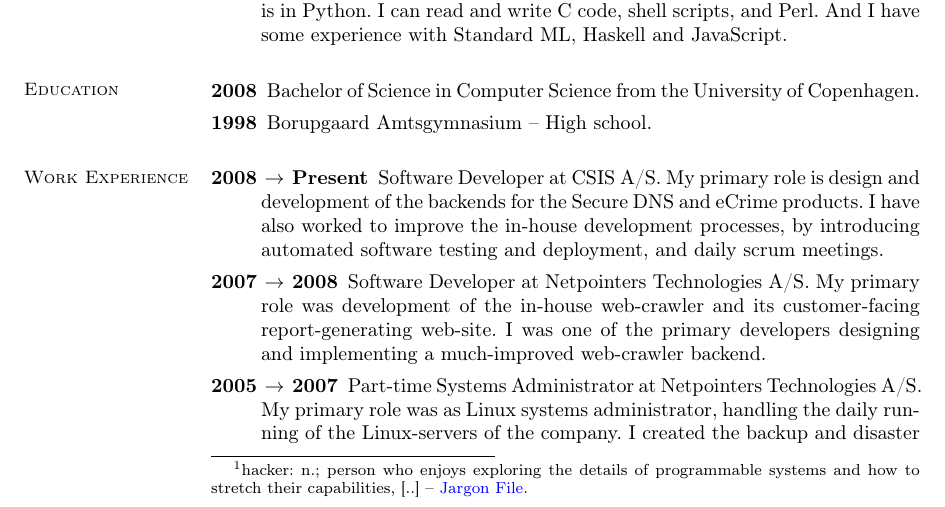
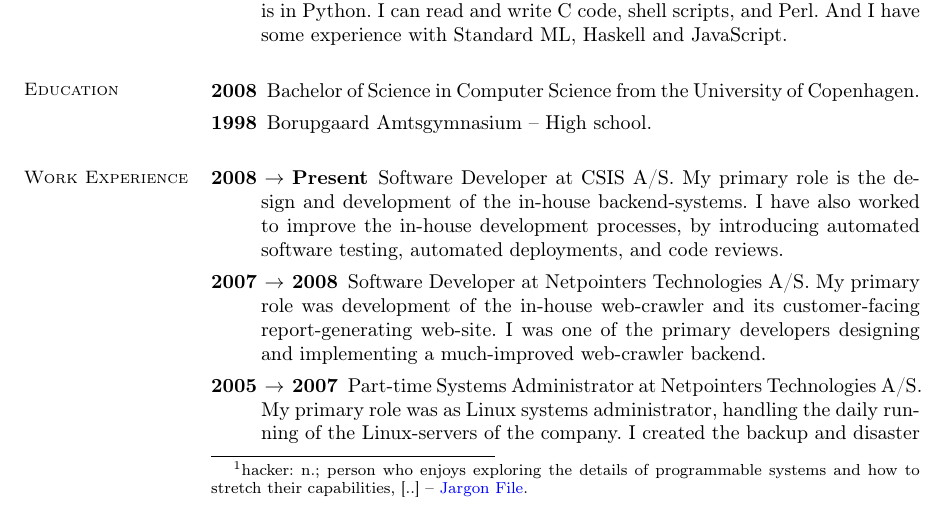
Before and after one commit to kirkeby/ibofobi.dk, a LaTeX CV (content/pages/stuff/curriculum-vitae/cv.tex): part of page 1 of 2, cut so that both start at the same text. Compiled offline with pdfLaTeX.

Commit message:
Remove references to products.
Seems better to stick with describing the roles.

```diff
--- a/content/pages/stuff/curriculum-vitae/cv.tex
+++ b/content/pages/stuff/curriculum-vitae/cv.tex
@@ -66,10 +66,9 @@ the University of Copenhagen.
 \section{\mysidestyle Work Experience}\vspace{1mm}
 \begin{description}
 \item[2008 $\rightarrow$ Present] Software Developer at CSIS A/S. My primary
-role is design and development of the backends for the Secure DNS and eCrime
-products.  I have also worked to improve the in-house development processes,
-by introducing automated software testing and deployment, and daily scrum
-meetings.
+role is the design and development of the in-house backend-systems.  I have
+also worked to improve the in-house development processes, by introducing
+automated software testing, automated deployments, and code reviews.
 
 \item[2007 $\rightarrow$ 2008] Software Developer at Netpointers Technologies
 A/S. My primary role was development of the in-house web-crawler and its
```
